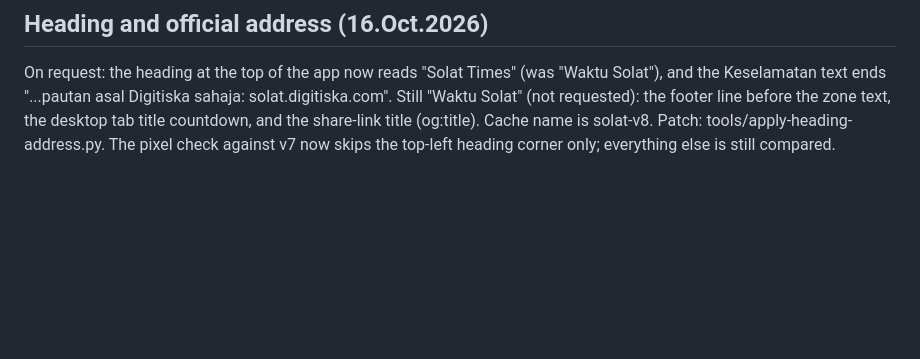
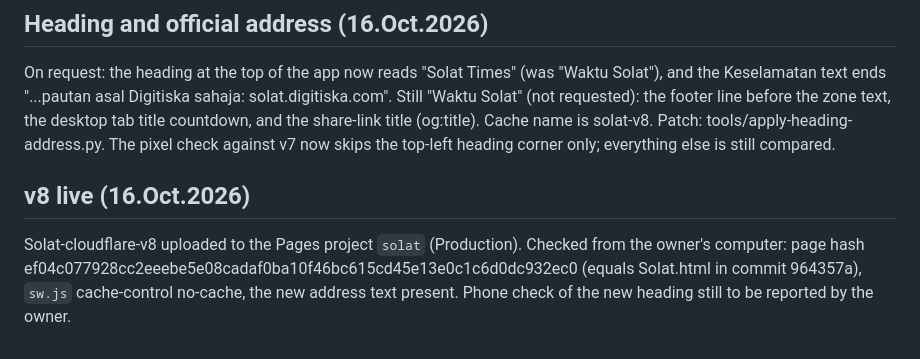
Before and after one commit to pitise/Digitiska, a Markdown page: Products/Solat/README.md, the part around the change. GitHub-like rendering; blank space fills up the shorter version.

Commit message:
Solat: docs record v8 live hash
Co-Authored-By: Claude Sonnet 5.5 <noreply@anthropic.com>
Claude-Session: https://claude.ai/code/session_01DdsWKurH1jXtWCqEp5ziEy

```diff
--- a/Products/Solat/README.md
+++ b/Products/Solat/README.md
@@ -90,3 +90,7 @@ Solat is deployed with Pages Direct Upload (project `solat`, test address solat-
 ## Heading and official address (16.Oct.2026)
 
 On request: the heading at the top of the app now reads "Solat Times" (was "Waktu Solat"), and the Keselamatan text ends "...pautan asal Digitiska sahaja: solat.digitiska.com". Still "Waktu Solat" (not requested): the footer line before the zone text, the desktop tab title countdown, and the share-link title (og:title). Cache name is solat-v8. Patch: tools/apply-heading-address.py. The pixel check against v7 now skips the top-left heading corner only; everything else is still compared.
+
+## v8 live (16.Oct.2026)
+
+Solat-cloudflare-v8 uploaded to the Pages project `solat` (Production). Checked from the owner's computer: page hash ef04c077928cc2eeebe5e08cadaf0ba10f46bc615cd45e13e0c1c6d0dc932ec0 (equals Solat.html in commit 964357a), `sw.js` cache-control no-cache, the new address text present. Phone check of the new heading still to be reported by the owner.
```
Also changed, not shown: Products/Solat/DEPLOY-CLOUDFLARE.md (+1 -1 lines).
